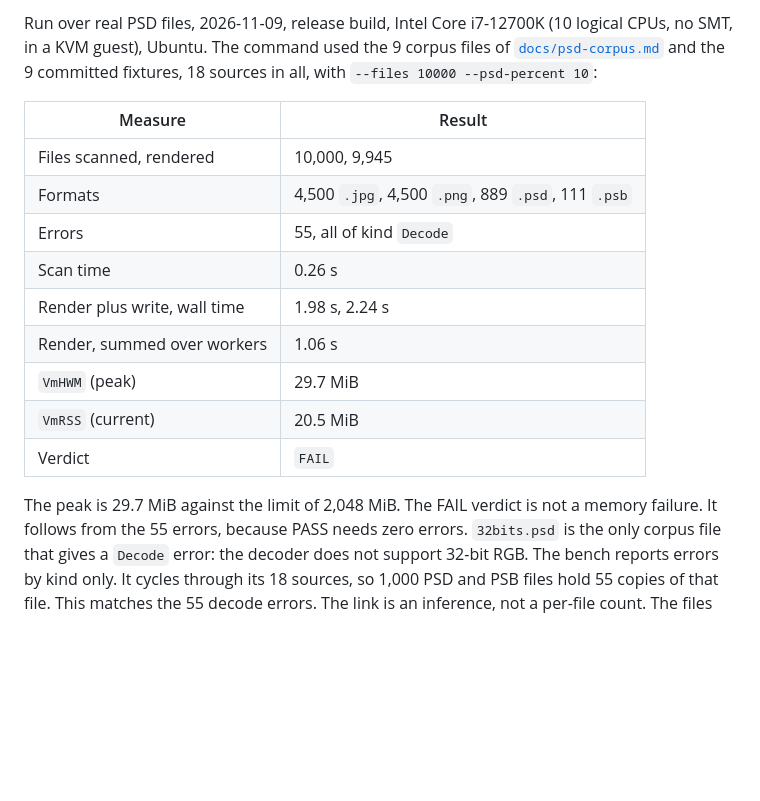
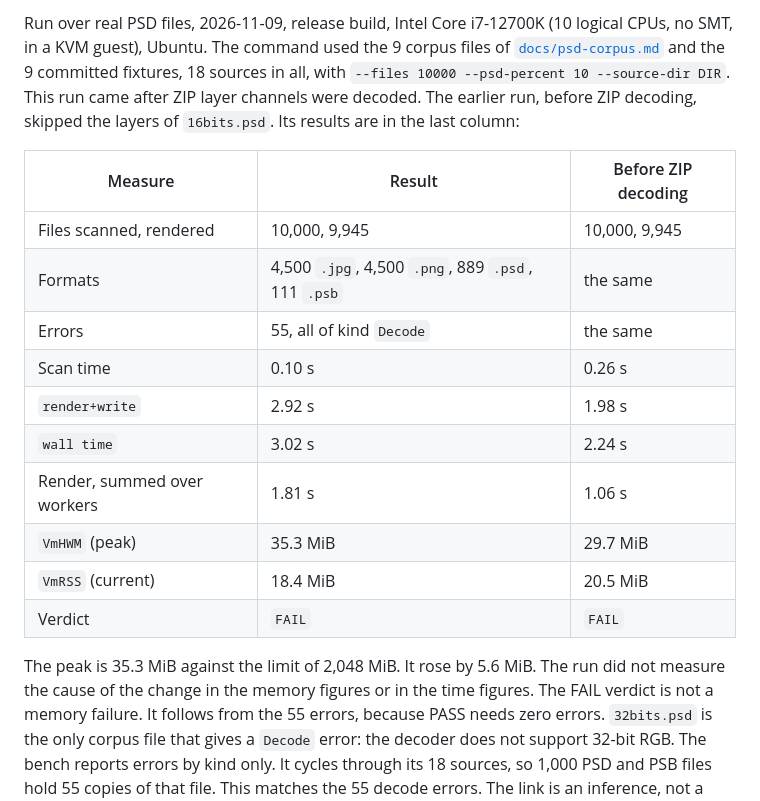
Before and after one commit to las-pinter/tarragon, a Markdown page: docs/build.md, the part around the change. Drawn GitHub-style; blank space fills up the shorter version.

```diff
--- a/docs/build.md
+++ b/docs/build.md
@@ -325,21 +325,26 @@ lists the options.
 Run over real PSD files, 2026-11-09, release build, Intel Core i7-12700K (10
 logical CPUs, no SMT, in a KVM guest), Ubuntu. The command used the 9 corpus files of
 [`docs/psd-corpus.md`](psd-corpus.md) and the 9 committed fixtures, 18 sources
-in all, with `--files 10000 --psd-percent 10`:
+in all, with `--files 10000 --psd-percent 10 --source-dir DIR`. This run came
+after ZIP layer channels were decoded. The earlier run, before ZIP decoding,
+skipped the layers of `16bits.psd`. Its results are in the last column:
 
-| Measure | Result |
-| --- | --- |
-| Files scanned, rendered | 10,000, 9,945 |
-| Formats | 4,500 `.jpg`, 4,500 `.png`, 889 `.psd`, 111 `.psb` |
-| Errors | 55, all of kind `Decode` |
-| Scan time | 0.26 s |
-| Render plus write, wall time | 1.98 s, 2.24 s |
-| Render, summed over workers | 1.06 s |
-| `VmHWM` (peak) | 29.7 MiB |
-| `VmRSS` (current) | 20.5 MiB |
-| Verdict | `FAIL` |
+| Measure | Result | Before ZIP decoding |
+| --- | --- | --- |
+| Files scanned, rendered | 10,000, 9,945 | 10,000, 9,945 |
+| Formats | 4,500 `.jpg`, 4,500 `.png`, 889 `.psd`, 111 `.psb` | the same |
+| Errors | 55, all of kind `Decode` | the same |
+| Scan time | 0.10 s | 0.26 s |
+| `render+write` | 2.92 s | 1.98 s |
+| `wall time` | 3.02 s | 2.24 s |
+| Render, summed over workers | 1.81 s | 1.06 s |
+| `VmHWM` (peak) | 35.3 MiB | 29.7 MiB |
+| `VmRSS` (current) | 18.4 MiB | 20.5 MiB |
+| Verdict | `FAIL` | `FAIL` |
 
-The peak is 29.7 MiB against the limit of 2,048 MiB. The FAIL verdict is not a
+The peak is 35.3 MiB against the limit of 2,048 MiB. It rose by 5.6 MiB. The run
+did not measure the cause of the change in the memory figures or in the time
+figures. The FAIL verdict is not a
 memory failure. It follows from the 55 errors, because PASS needs zero errors.
 `32bits.psd` is the only corpus file that gives a `Decode` error: the decoder
 does not support 32-bit RGB. The bench reports errors by kind only. It cycles
```
Also changed, not shown: docs/psd-corpus.md (+31 -10 lines).
